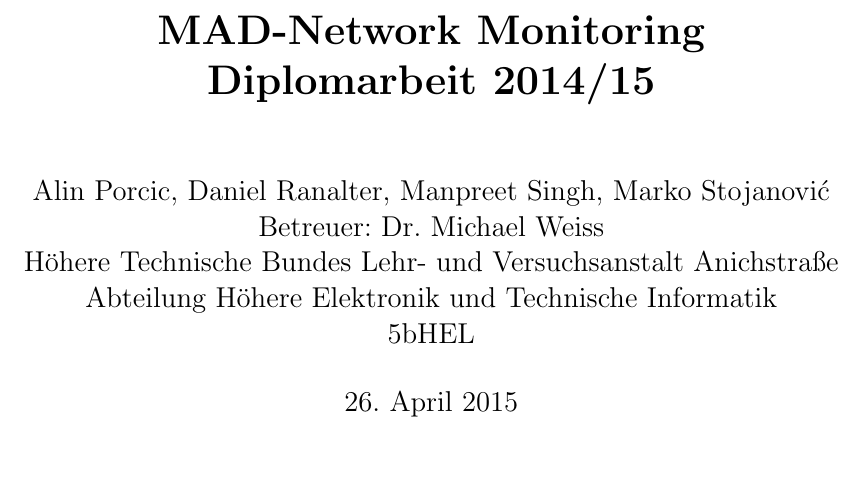
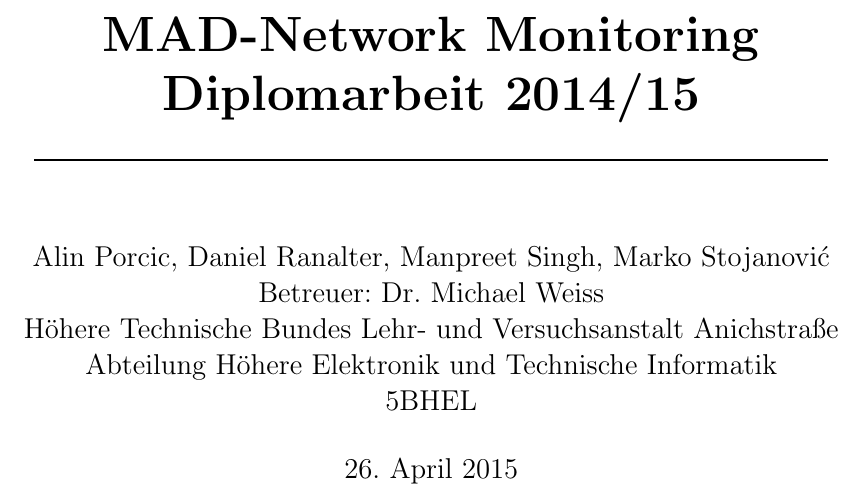
Before and after one commit to onixion/MADDoc, a LaTeX document (master-doc/MADDoc.tex): part of page 1 of 162, cut so that both start at the same text, the shorter picture padded with empty space. Compiled offline with pdfLaTeX.

Commit message:
edited titlepage

```diff
--- a/master-doc/MADDoc.tex
+++ b/master-doc/MADDoc.tex
@@ -21,14 +21,18 @@
 \cfoot{}
 \rfoot{\thepage}
 
-\title{\textbf{MAD-Network Monitoring\\
-Diplomarbeit 2014/15}}
-\vspace{1cm}
+\title{\begin{Huge}
+\textbf{MAD-Network Monitoring\\
+Diplomarbeit 2014/15\\
+\noindent\rule{14cm}{1pt}}
+\end{Huge}}
+
+
 \author{Alin Porcic, Daniel Ranalter, Manpreet Singh, Marko Stojanovi\'{c}\\
 Betreuer: Dr. Michael Weiss\\
 Höhere Technische Bundes Lehr- und Versuchsanstalt Anichstraße\\
 Abteilung Höhere Elektronik und Technische Informatik\\
-5bHEL}
+5BHEL}
 
 \begin{document}
 \begin{singlespace}
```
